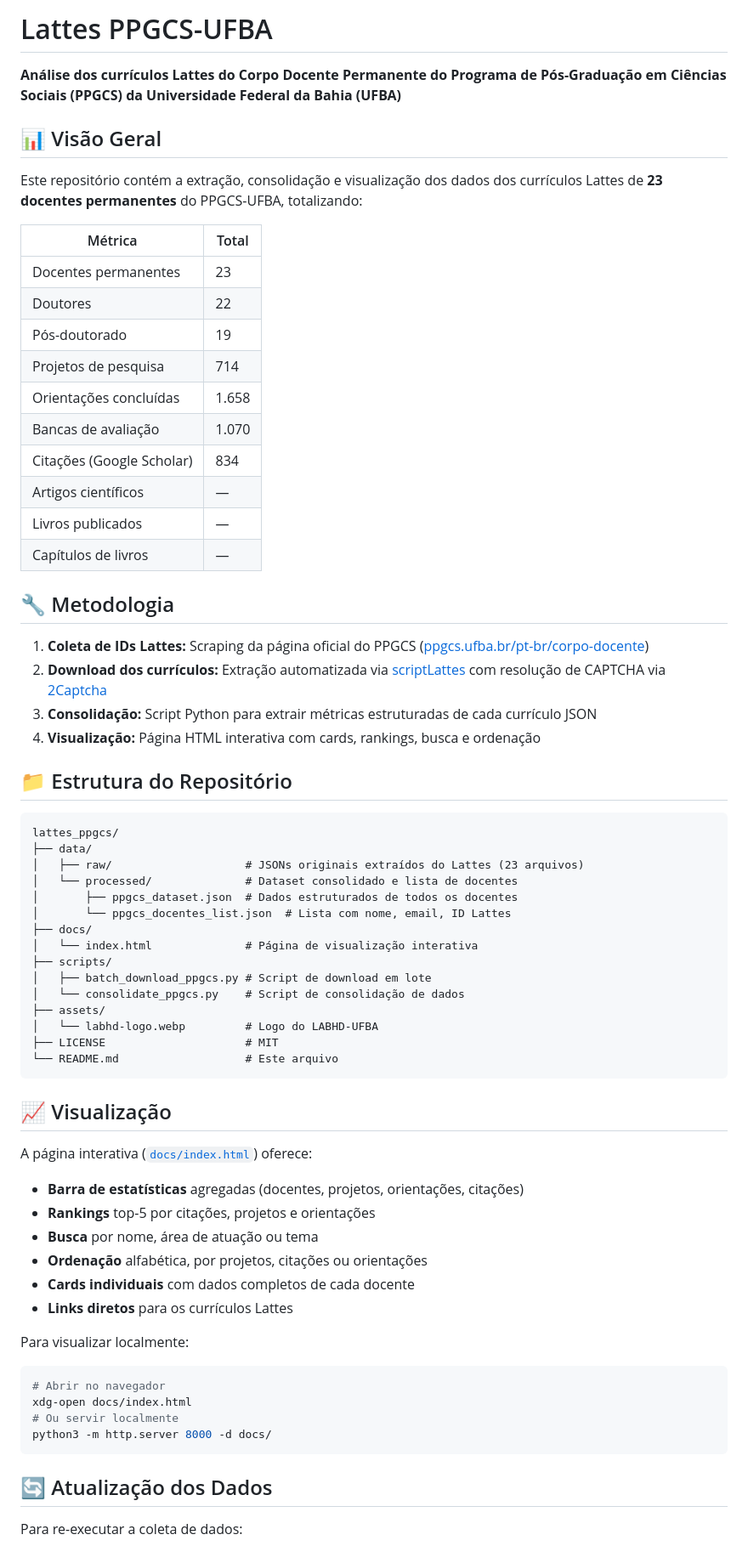
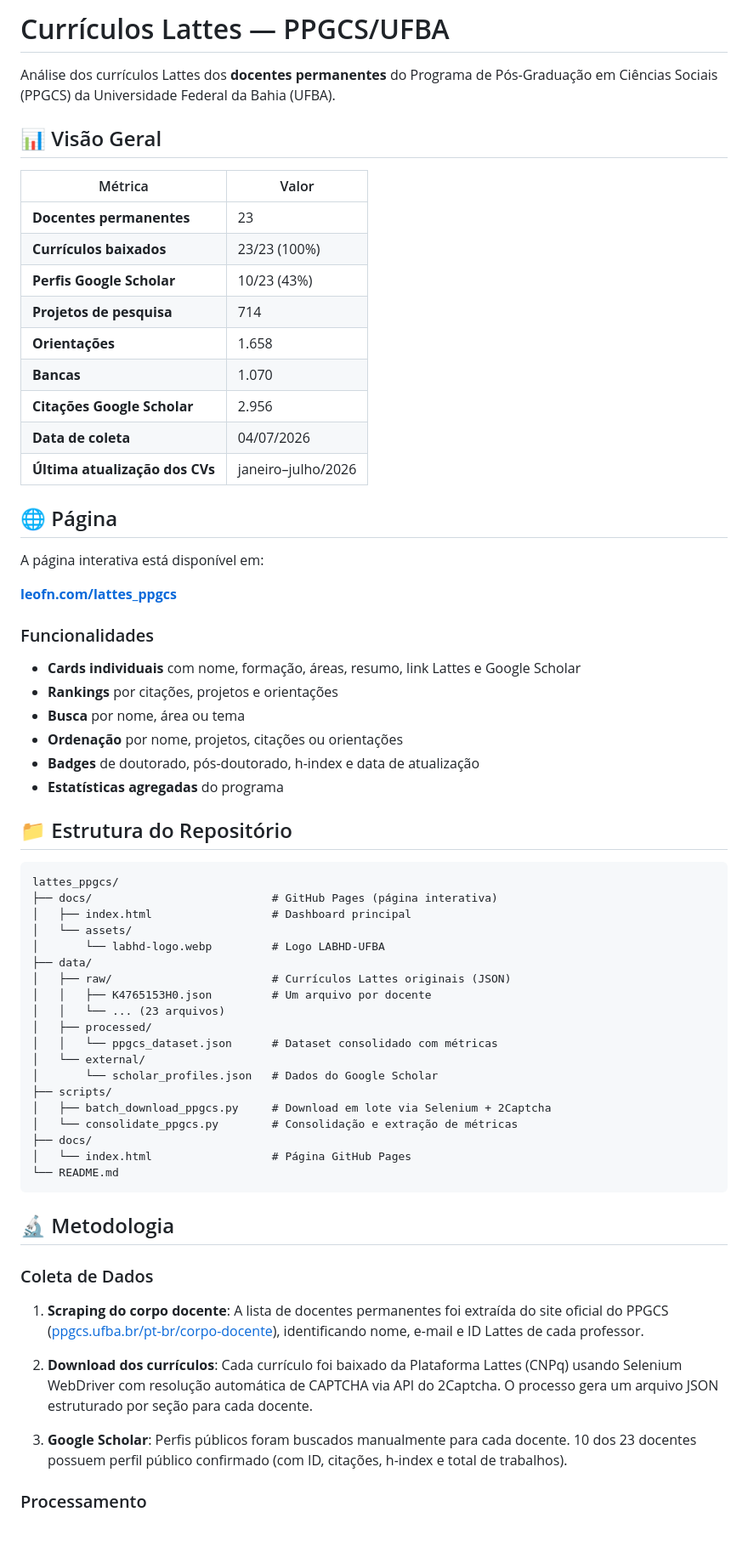
Before and after one commit to leofn/lattes_ppgcs, a Markdown page: README.md, the part around one of its changes. Shown at 85% size. Rendered like a GitHub page.

Commit message:
docs: README completo com metodologia, estrutura, limitações e créditos
Documenta:
- Metodologia de coleta (scraping, Selenium+2Captcha, Scholar)
- Período dos dados (trajetória completa, não apenas recente)
- Limitações (cobertura Scholar, parsing, IDs antigos)
- Estrutura do repositório
- Ferramentas utilizadas
- Créditos LABHD-UFBA

````diff
--- a/README.md
+++ b/README.md
@@ -1,71 +1,69 @@
-# Lattes PPGCS-UFBA
+# Currículos Lattes — PPGCS/UFBA
 
-**Análise dos currículos Lattes do Corpo Docente Permanente do Programa de Pós-Graduação em Ciências Sociais (PPGCS) da Universidade Federal da Bahia (UFBA)**
+Análise dos currículos Lattes dos **docentes permanentes** do Programa de Pós-Graduação em Ciências Sociais (PPGCS) da Universidade Federal da Bahia (UFBA).
 
 ## 📊 Visão Geral
 
-Este repositório contém a extração, consolidação e visualização dos dados dos currículos Lattes de **23 docentes permanentes** do PPGCS-UFBA, totalizando:
+| Métrica | Valor |
+|---|---|
+| **Docentes permanentes** | 23 |
+| **Currículos baixados** | 23/23 (100%) |
+| **Perfis Google Scholar** | 10/23 (43%) |
+| **Projetos de pesquisa** | 714 |
+| **Orientações** | 1.658 |
+| **Bancas** | 1.070 |
+| **Citações Google Scholar** | 2.956 |
+| **Data de coleta** | 04/07/2026 |
+| **Última atualização dos CVs** | janeiro–julho/2026 |
 
-| Métrica | Total |
-|---|---|
-| Docentes permanentes | 23 |
-| Doutores | 22 |
-| Pós-doutorado | 19 |
-| Projetos de pesquisa | 714 |
-| Orientações concluídas | 1.658 |
-| Bancas de avaliação | 1.070 |
-| Citações (Google Scholar) | 834 |
-| Artigos científicos | — |
-| Livros publicados | — |
-| Capítulos de livros | — |
+## 🌐 Página
 
-## 🔧 Metodologia
+A página interativa está disponível em:
 
-1. **Coleta de IDs Lattes:** Scraping da página oficial do PPGCS ([ppgcs.ufba.br/pt-br/corpo-docente](https://ppgcs.ufba.br/pt-br/corpo-docente))
-2. **Download dos currículos:** Extração automatizada via [scriptLattes](https://github.com/jpmenachalco/scriptLattes) com resolução de CAPTCHA via [2Captcha](https://2captcha.com)
-3. **Consolidação:** Script Python para extrair métricas estruturadas de cada currículo JSON
-4. **Visualização:** Página HTML interativa com cards, rankings, busca e ordenação
+**[leofn.com/lattes\_ppgcs](https://leofn.com/lattes_ppgcs/)**
+
+### Funcionalidades
+
+- **Cards individuais** com nome, formação, áreas, resumo, link Lattes e Google Scholar
+- **Rankings** por citações, projetos e orientações
+- **Busca** por nome, área ou tema
+- **Ordenação** por nome, projetos, citações ou orientações
+- **Badges** de doutorado, pós-doutorado, h-index e data de atualização
+- **Estatísticas agregadas** do programa
 
 ## 📁 Estrutura do Repositório
 
 ```
 lattes_ppgcs/
+├── docs/                           # GitHub Pages (página interativa)
+│   ├── index.html                  # Dashboard principal
+│   └── assets/
+│       └── labhd-logo.webp         # Logo LABHD-UFBA
 ├── data/
-│   ├── raw/                    # JSONs originais extraídos do Lattes (23 arquivos)
-│   └── processed/              # Dataset consolidado e lista de docentes
-│       ├── ppgcs_dataset.json  # Dados estruturados de todos os docentes
-│       └── ppgcs_docentes_list.json  # Lista com nome, email, ID Lattes
+│   ├── raw/                        # Currículos Lattes originais (JSON)
+│   │   ├── K4765153H0.json         # Um arquivo por docente
+│   │   └── ... (23 arquivos)
+│   ├── processed/
+│   │   └── ppgcs_dataset.json      # Dataset consolidado com métricas
+│   └── external/
+│       └── scholar_profiles.json   # Dados do Google Scholar
+├── scripts/
+│   ├── batch_download_ppgcs.py     # Download em lote via Selenium + 2Captcha
+│   └── consolidate_ppgcs.py        # Consolidação e extração de métricas
 ├── docs/
-│   └── index.html              # Página de visualização interativa
-├── scripts/
-│   ├── batch_download_ppgcs.py # Script de download em lote
-│   └── consolidate_ppgcs.py    # Script de consolidação de dados
-├── assets/
-│   └── labhd-logo.webp         # Logo do LABHD-UFBA
-├── LICENSE                     # MIT
-└── README.md                   # Este arquivo
+│   └── index.html                  # Página GitHub Pages
+└── README.md
 ```
 
-## 📈 Visualização
+## 🔬 Metodologia
 
-A página interativa ([`docs/index.html`](docs/index.html)) oferece:
+### Coleta de Dados
 
-- **Barra de estatísticas** agregadas (docentes, projetos, orientações, citações)
-- **Rankings** top-5 por citações, projetos e orientações
-- **Busca** por nome, área de atuação ou tema
-- **Ordenação** alfabética, por projetos, citações ou orientações
-- **Cards individuais** com dados completos de cada docente
-- **Links diretos** para os currículos Lattes
+1. **Scraping do corpo docente**: A lista de docentes permanentes foi extraída do site oficial do PPGCS ([ppgcs.ufba.br/pt-br/corpo-docente](https://ppgcs.ufba.br/pt-br/corpo-docente)), identificando nome, e-mail e ID Lattes de cada professor.
 
-Para visualizar localmente:
-```bash
-# Abrir no navegador
-xdg-open docs/index.html
-# Ou servir localmente
-python3 -m http.server 8000 -d docs/
-```
+2. **Download dos currículos**: Cada currículo foi baixado da Plataforma Lattes (CNPq) usando Selenium WebDriver com resolução automática de CAPTCHA via API do 2Captcha. O processo gera um arquivo JSON estruturado por seção para cada docente.
 
-## 🔄 Atualização dos Dados
+3. **Google Scholar**: Perfis públicos foram buscados manualmente para cada docente. 10 dos 23 docentes possuem perfil público confirmado (com ID, citações, h-index e total de trabalhos).
 
-Para re-executar a coleta de dados:
+### Processamento
 
````
Also changed, not shown: other parts of README.md (+32 -25 lines).
